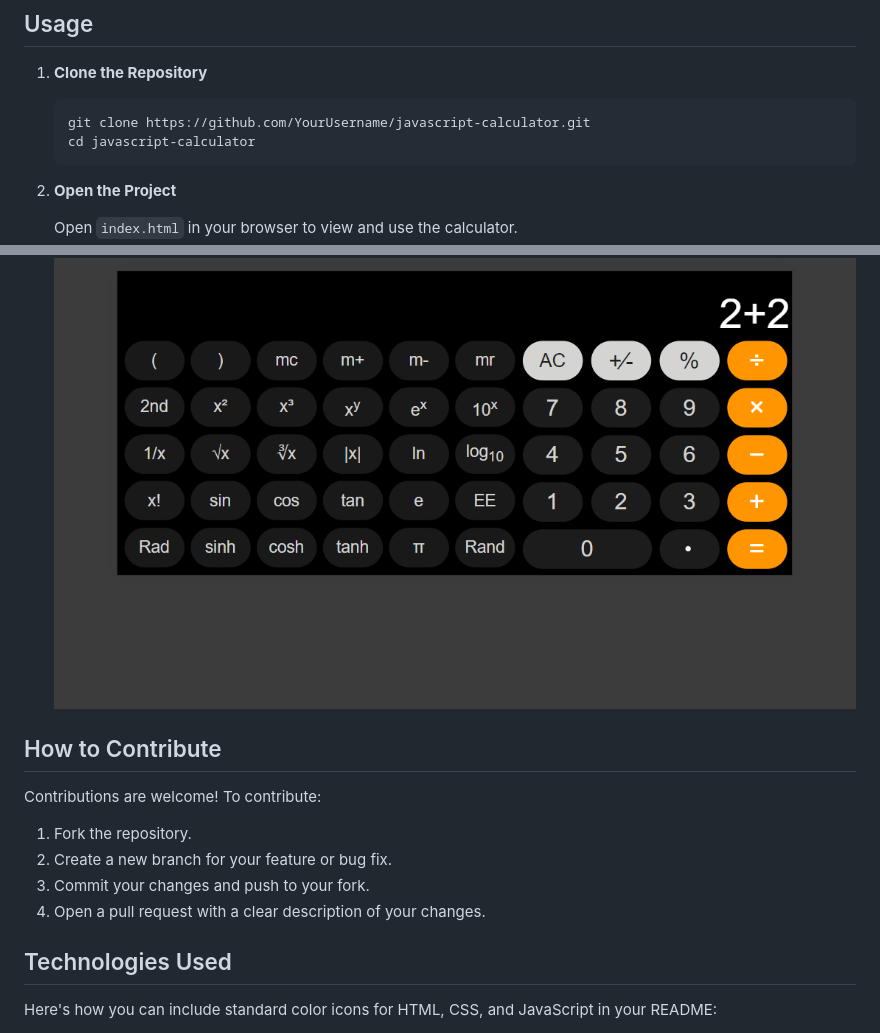
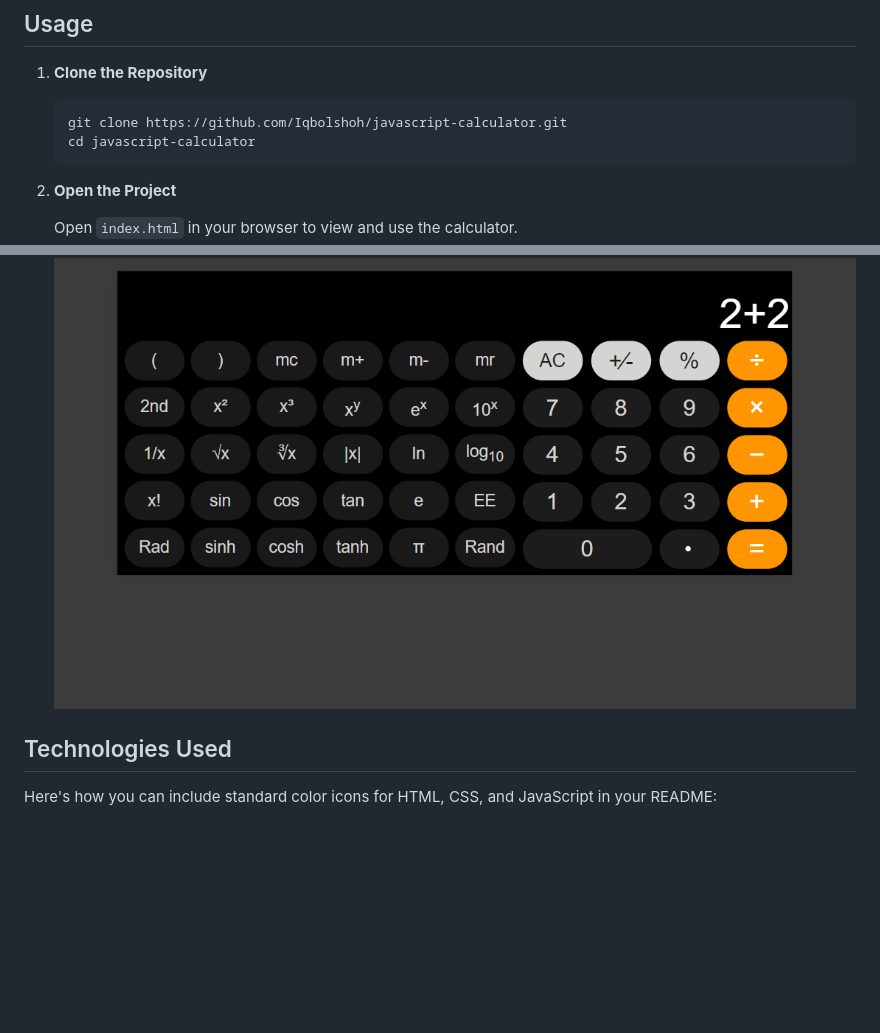
Before and after one commit to Iqbolshoh/javascript-calculator, a Markdown page: README.md, 2 parts joined by grey strips. Rendered like a GitHub page; blank space fills up the shorter version.

````diff
--- a/README.md
+++ b/README.md
@@ -21,7 +21,7 @@ This is a simple calculator application built using JavaScript, HTML, and CSS. I
 1. **Clone the Repository**
 
    ```bash
-   git clone https://github.com/YourUsername/javascript-calculator.git
+   git clone https://github.com/Iqbolshoh/javascript-calculator.git
    cd javascript-calculator
    ```
 
@@ -40,15 +40,6 @@ Here’s how the calculator looks on different devices:
 - **Mobile View:**
 
   ![Mobile View](images/mobile.png)
-
-## How to Contribute
-
-Contributions are welcome! To contribute:
-
-1. Fork the repository.
-2. Create a new branch for your feature or bug fix.
-3. Commit your changes and push to your fork.
-4. Open a pull request with a clear description of your changes.
 
 ## Technologies Used
 
````
